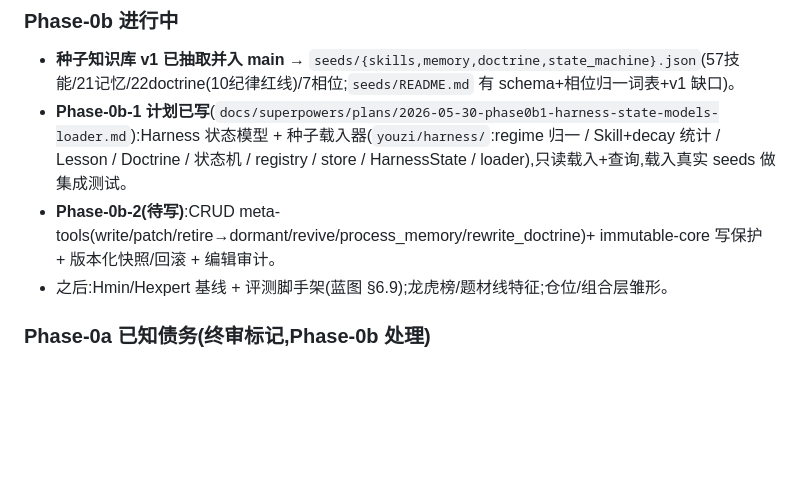
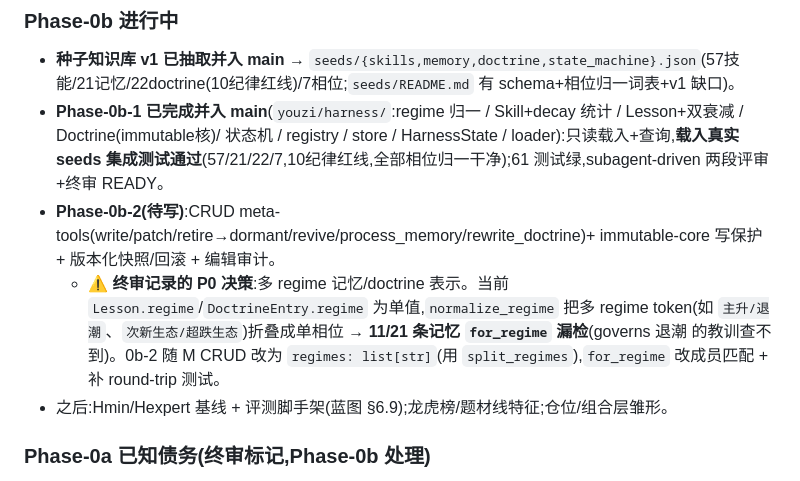
Before and after one commit to KairosPan/Evolving-Alpha, a Markdown page: PROJECT_STATE.md, the part around the change. GitHub-like rendering; blank space fills up the shorter version.

Commit message:
docs: Phase-0b-1 完成;记录 0b-2 多regime记忆 P0 决策(终审)

```diff
--- a/PROJECT_STATE.md
+++ b/PROJECT_STATE.md
@@ -46,8 +46,9 @@
 
 ### Phase-0b 进行中
 - **种子知识库 v1 已抽取并入 main** → `seeds/{skills,memory,doctrine,state_machine}.json`(57技能/21记忆/22doctrine(10纪律红线)/7相位;`seeds/README.md` 有 schema+相位归一词表+v1 缺口)。
-- **Phase-0b-1 计划已写**(`docs/superpowers/plans/2026-05-30-phase0b1-harness-state-models-loader.md`):Harness 状态模型 + 种子载入器(`youzi/harness/`:regime 归一 / Skill+decay 统计 / Lesson / Doctrine / 状态机 / registry / store / HarnessState / loader),只读载入+查询,载入真实 seeds 做集成测试。
+- **Phase-0b-1 已完成并入 main**(`youzi/harness/`:regime 归一 / Skill+decay 统计 / Lesson+双衰减 / Doctrine(immutable核)/ 状态机 / registry / store / HarnessState / loader):只读载入+查询,**载入真实 seeds 集成测试通过**(57/21/22/7,10纪律红线,全部相位归一干净);61 测试绿,subagent-driven 两段评审+终审 READY。
 - **Phase-0b-2(待写)**:CRUD meta-tools(write/patch/retire→dormant/revive/process_memory/rewrite_doctrine)+ immutable-core 写保护 + 版本化快照/回滚 + 编辑审计。
+  - **⚠ 终审记录的 P0 决策**:多 regime 记忆/doctrine 表示。当前 `Lesson.regime`/`DoctrineEntry.regime` 为单值,`normalize_regime` 把多 regime token(如 `主升/退潮`、`次新生态/超跌生态`)折叠成单相位 → **11/21 条记忆 `for_regime` 漏检**(governs 退潮 的教训查不到)。0b-2 随 M CRUD 改为 `regimes: list[str]`(用 `split_regimes`),`for_regime` 改成员匹配 + 补 round-trip 测试。
 - 之后:Hmin/Hexpert 基线 + 评测脚手架(蓝图 §6.9);龙虎榜/题材线特征;仓位/组合层雏形。
 
 ### Phase-0a 已知债务(终审标记,Phase-0b 处理)
```
